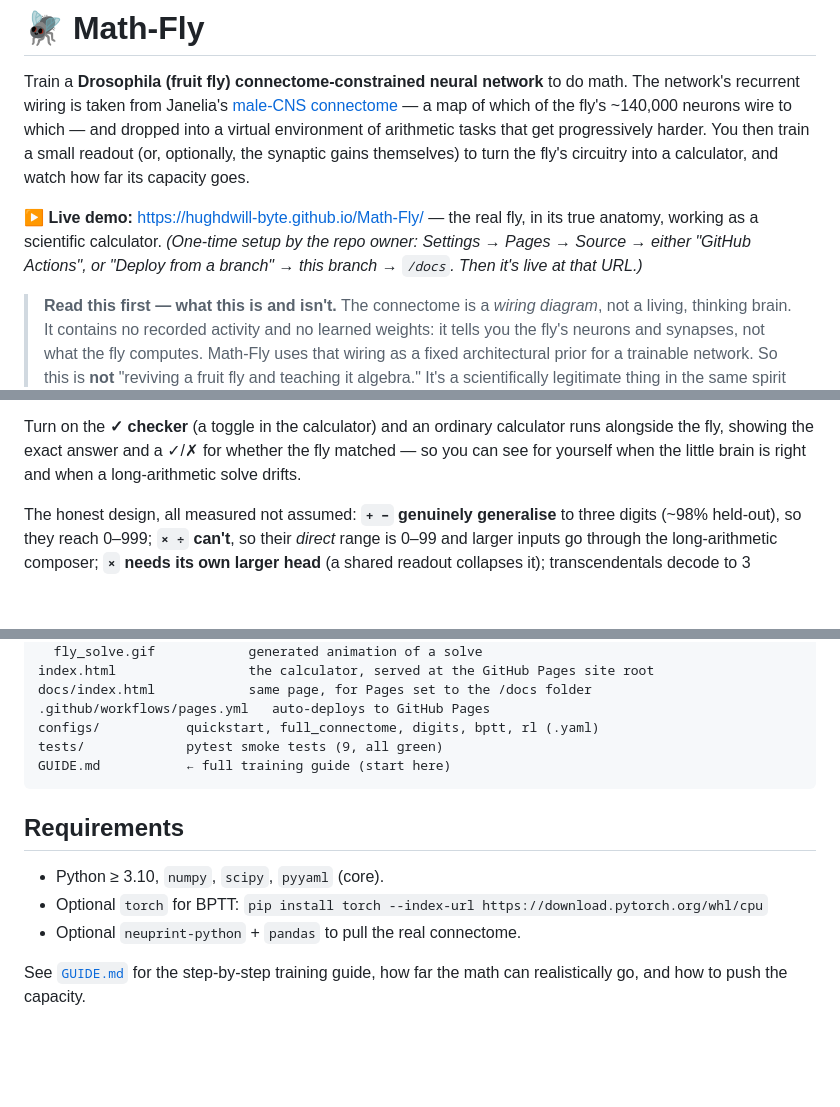
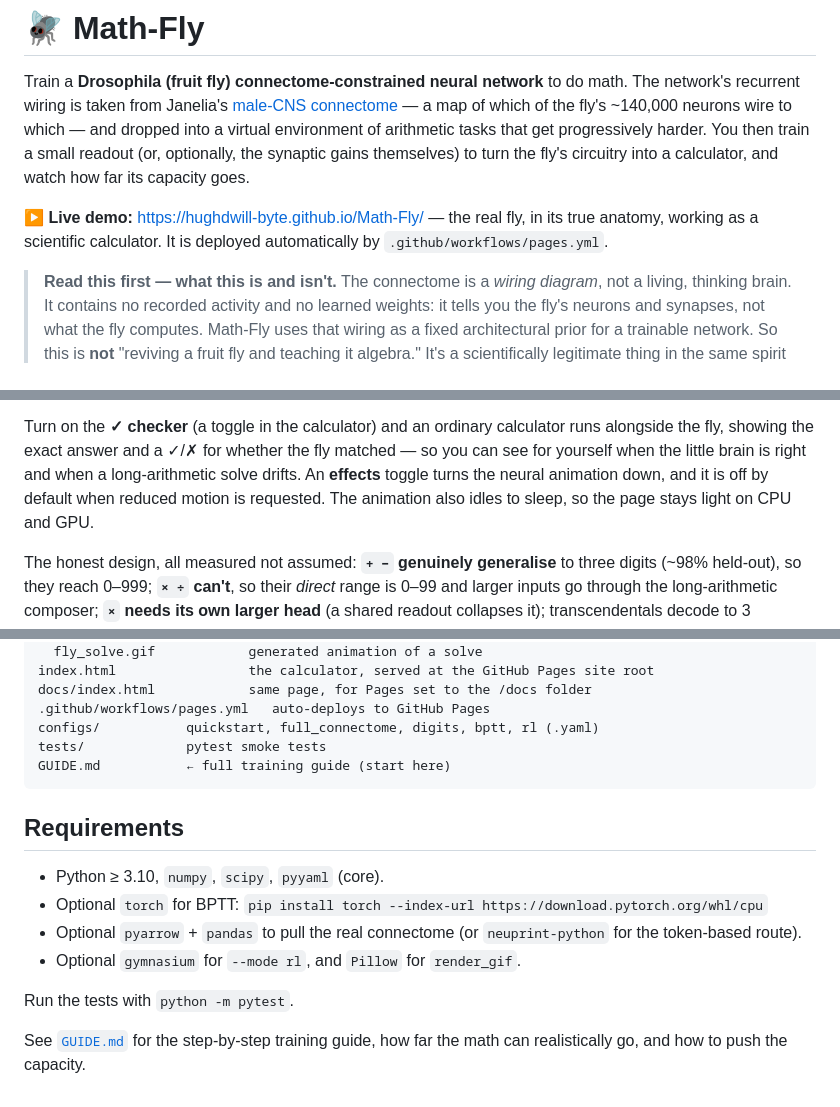
Before and after one commit to hughdwill-byte/Math-Fly, a Markdown page: README.md, 3 parts joined by grey strips. GitHub-like rendering; blank space fills up the shorter version.

Commit message:
Update README to match current code and polish formatting
Co-Authored-By: Claude Opus 5.5 <noreply@anthropic.com>
Claude-Session: https://claude.ai/code/session_01HiFibmBhftJFJbH5XfUsBC

````diff
--- a/README.md
+++ b/README.md
@@ -9,9 +9,8 @@ small readout (or, optionally, the synaptic gains themselves) to turn the fly's
 circuitry into a calculator, and watch how far its capacity goes.
 
 **▶ Live demo:** <https://hughdwill-byte.github.io/Math-Fly/> — the real fly, in
-its true anatomy, working as a scientific calculator. *(One-time setup by the
-repo owner: Settings → Pages → Source → either "GitHub Actions", or "Deploy from
-a branch" → this branch → `/docs`. Then it's live at that URL.)*
+its true anatomy, working as a scientific calculator. It is deployed automatically
+by `.github/workflows/pages.yml`.
 
 > **Read this first — what this is and isn't.** The connectome is a *wiring
 > diagram*, not a living, thinking brain. It contains no recorded activity and
@@ -89,6 +88,9 @@ Turn on the **✓ checker** (a toggle in the calculator) and an ordinary
 calculator runs alongside the fly, showing the exact answer and a ✓/✗
 for whether the fly matched — so you can see for yourself when the little
 brain is right and when a long-arithmetic solve drifts.
+An **effects** toggle turns the neural animation down, and it is off by default when
+reduced motion is requested. The animation also idles to sleep, so the page stays light on
+CPU and GPU.
 
 The honest design, all measured not assumed: **`+ −` genuinely generalise** to
 three digits (~98% held-out), so they reach 0–999; **`× ÷` can't**, so their
@@ -232,7 +234,7 @@ index.html                 the calculator, served at the GitHub Pages site root
 docs/index.html            same page, for Pages set to the /docs folder
 .github/workflows/pages.yml   auto-deploys to GitHub Pages
 configs/           quickstart, full_connectome, digits, bptt, rl (.yaml)
-tests/             pytest smoke tests (9, all green)
+tests/             pytest smoke tests
 GUIDE.md           ← full training guide (start here)
 ```
 
@@ -240,7 +242,11 @@ GUIDE.md           ← full training guide (start here)
 
 - Python ≥ 3.10, `numpy`, `scipy`, `pyyaml` (core).
 - Optional `torch` for BPTT: `pip install torch --index-url https://download.pytorch.org/whl/cpu`
-- Optional `neuprint-python` + `pandas` to pull the real connectome.
+- Optional `pyarrow` + `pandas` to pull the real connectome (or `neuprint-python` for the
+  token-based route).
+- Optional `gymnasium` for `--mode rl`, and `Pillow` for `render_gif`.
+
+Run the tests with `python -m pytest`.
 
 See [`GUIDE.md`](GUIDE.md) for the step-by-step training guide, how far the math
 can realistically go, and how to push the capacity.
````
